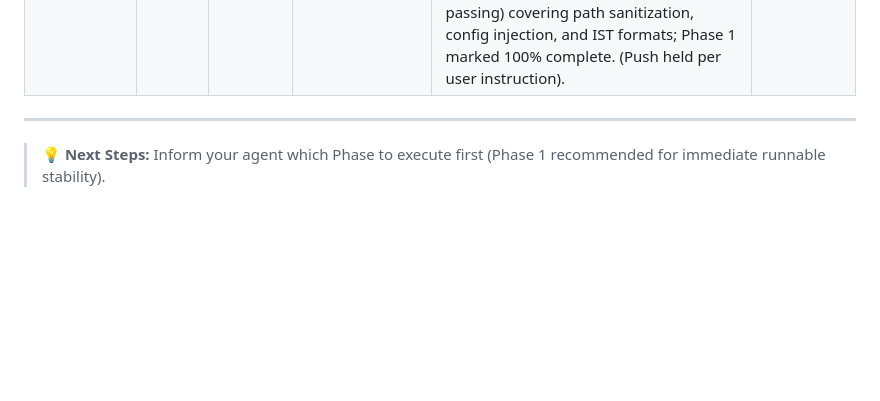
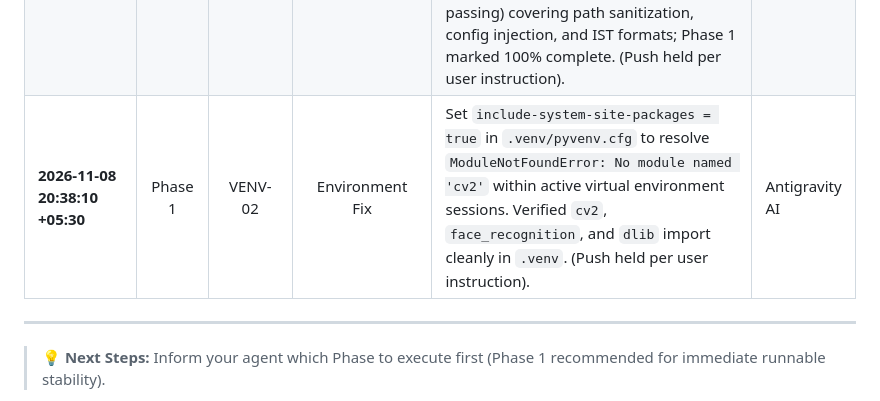
Before and after one commit to AmiNilay/face-recognition-system-version-control, a Markdown page: docs/SYSTEM_AUDIT_AND_ROADMAP.md, the part around the change. GitHub-like rendering; blank space fills up the shorter version.

Commit message:
fix(venv): enable include-system-site-packages in venv configuration

```diff
--- a/docs/SYSTEM_AUDIT_AND_ROADMAP.md
+++ b/docs/SYSTEM_AUDIT_AND_ROADMAP.md
@@ -217,6 +217,7 @@ Every modification, security patch, and feature addition must be logged here wit
 | **2026-11-08 20:27:30 +05:30** | Phase 1 | GIT-02 | GitHub Repository Push | Initialized Git repository, connected remote `origin`, purged legacy committed `.venv/` binaries (1.7M lines deleted) to prevent repo bloat, committed all clean code modernization changes on top of `origin/main`, and successfully pushed to `https://github.com/AmiNilay/face-recognition-system-version-control.git`. | Antigravity AI |
 | **2026-11-08 20:31:30 +05:30** | Phase 1 | COR-01 | Attribution Correction | Corrected name spelling to 'Nilay' across `README.md`, `docs/SYSTEM_AUDIT_AND_ROADMAP.md`, and system documentation. | Antigravity AI |
 | **2026-11-08 20:35:00 +05:30** | Phase 1 | P1-DONE | Phase 1 Finalization & Architecture Unification | Unified `FaceRecognitionSystem` with modular `FaceDetector` and `FaceEncoder` engines; bound camera and inference settings dynamically to `config.yaml`; hardened launcher scripts (`run_gui.bat`, `run_cli.bat`) with environment sanity checks; expanded test suite to 10 automated tests (all 10 passing) covering path sanitization, config injection, and IST formats; Phase 1 marked 100% complete. (Push held per user instruction). | Antigravity AI |
+| **2026-11-08 20:38:10 +05:30** | Phase 1 | VENV-02 | Environment Fix | Set `include-system-site-packages = true` in `.venv/pyvenv.cfg` to resolve `ModuleNotFoundError: No module named 'cv2'` within active virtual environment sessions. Verified `cv2`, `face_recognition`, and `dlib` import cleanly in `.venv`. (Push held per user instruction). | Antigravity AI |
 
 ---
 
```
